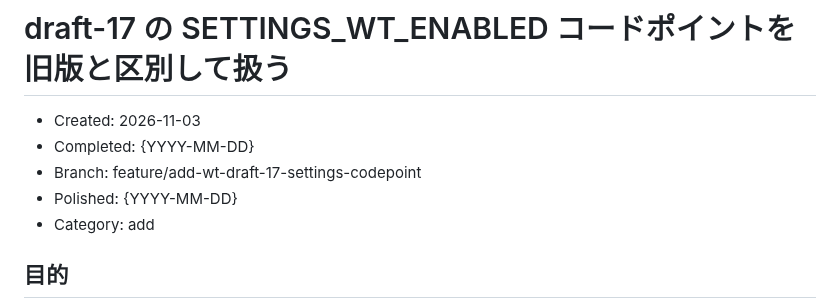
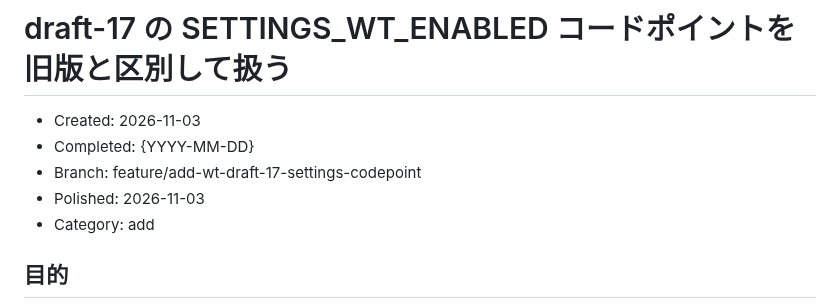
Before and after one commit to shiguredo/http3-rs, a Markdown page: issues/0225-wt-h3-draft-17-settings-codepoint.md, the part around the change. Rendered like a GitHub page.

Commit message:
0225 polished draft-17 の SETTINGS_WT_ENABLED コードポイントを旧版と区別して扱う

```diff
--- a/issues/0225-wt-h3-draft-17-settings-codepoint.md
+++ b/issues/0225-wt-h3-draft-17-settings-codepoint.md
@@ -3,7 +3,7 @@
 - Created: 2026-11-03
 - Completed: {YYYY-MM-DD}
 - Branch: feature/add-wt-draft-17-settings-codepoint
-- Polished: {YYYY-MM-DD}
+- Polished: 2026-11-03
 - Category: add
 
 ## 目的
```
